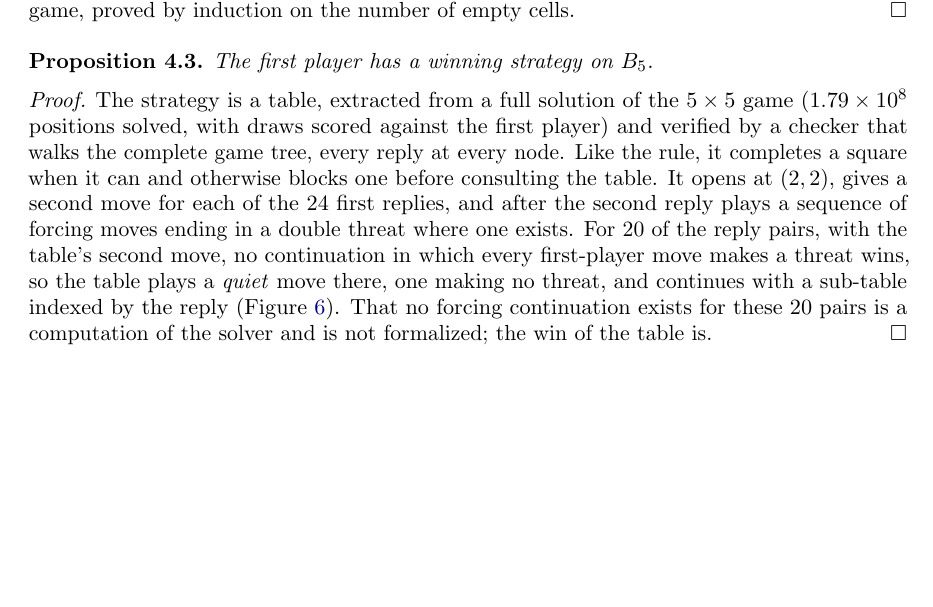
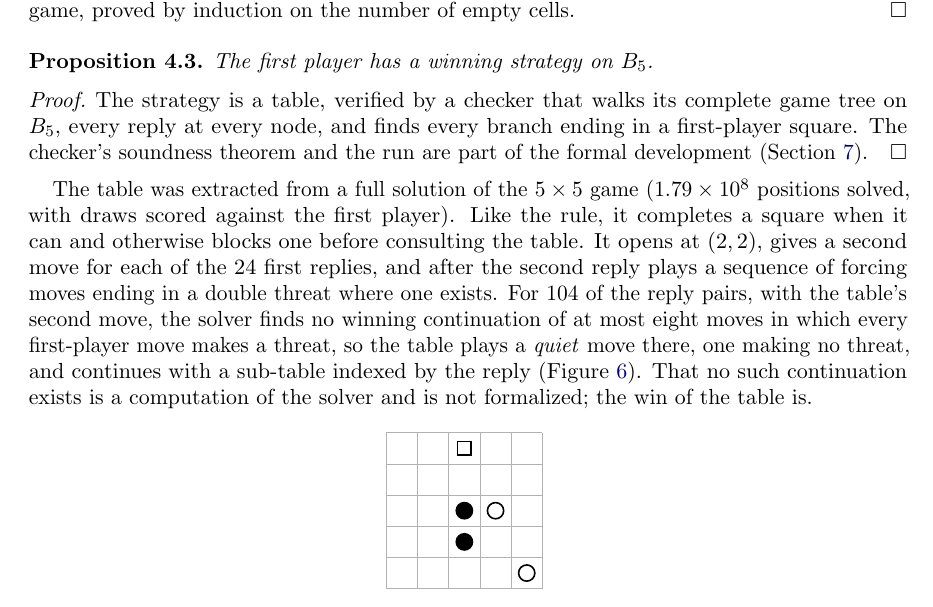
Before and after one commit to sean-reid/square-achievement, a LaTeX paper (paper/main.tex, which reads paper/claims.tex): part of page 9 of 15, cut so that both start at the same text, the shorter picture padded with empty space. Compiled offline with pdfLaTeX.

Commit message:
fix(paper): count the 5 x 5 quiet moves from the committed table
The paper said the table plays a quiet move at 20 reply pairs. That
number came from a test that generates a forcing-only table, which
picks different second moves for six first replies. The committed,
verified table plays a quiet move at 104 of its 528 pairs, exactly the
pairs where the eight-move forcing search finds nothing. claims.py now
counts the quiet entries in strategy5 itself, the test checks the two
sets coincide, and the proof of the proposition is separated from the
provenance of the table.

```diff
--- a/paper/claims.tex
+++ b/paper/claims.tex
@@ -26,7 +26,7 @@
 \newcommand{\anchoredPositions}{176}
 \newcommand{\fiveTablePositions}{1.79 \times 10^8}
 \newcommand{\fiveTableBranches}{24}
-\newcommand{\fiveNoForcing}{20}
+\newcommand{\fiveNoForcing}{104}
 \newcommand{\ruleLeanLines}{250}
 \newcommand{\timeFive}{1.5}
 \newcommand{\timeSix}{0.9}
--- a/paper/main.tex
+++ b/paper/main.tex
@@ -602,23 +602,27 @@ The first player has a winning strategy on $\Board_5$.
 \end{proposition}
 
 \begin{proof}
-The strategy is a table, extracted from a full solution of the
-$5 \times 5$ game ($\fiveTablePositions$ positions solved, with draws
-scored against the first player) and verified by a checker that walks
-the complete game tree, every reply at every node. Like the rule, it
-completes a square when it can and otherwise blocks one before
-consulting the table. It opens at $(2,2)$, gives a second move for each
-of the $\fiveTableBranches$ first replies, and after the second reply
-plays a sequence of forcing moves ending in a double threat where one
-exists. For $\fiveNoForcing$ of the
-reply pairs, with the table's second move, no continuation in which
-every first-player move makes a threat wins, so the table plays a
-\emph{quiet} move there, one making no threat, and continues with a
-sub-table indexed by the reply (Figure~\ref{fig:five}). That no
-forcing continuation exists for these $\fiveNoForcing$ pairs is a
+The strategy is a table, verified by a checker that walks its complete
+game tree on $\Board_5$, every reply at every node, and finds every
+branch ending in a first-player square. The checker's soundness theorem
+and the run are part of the formal development
+(Section~\ref{sec:lean}).
+\end{proof}
+
+The table was extracted from a full solution of the $5 \times 5$ game
+($\fiveTablePositions$ positions solved, with draws scored against the
+first player). Like the rule, it completes a square when it can and
+otherwise blocks one before consulting the table. It opens at $(2,2)$,
+gives a second move for each of the $\fiveTableBranches$ first replies,
+and after the second reply plays a sequence of forcing moves ending in
+a double threat where one exists. For $\fiveNoForcing$ of the reply
+pairs, with the table's second move, the solver finds no winning
+continuation of at most eight moves in which every first-player move
+makes a threat, so the table plays a \emph{quiet} move there, one
+making no threat, and continues with a sub-table indexed by the reply
+(Figure~\ref{fig:five}). That no such continuation exists is a
 computation of the solver and is not formalized; the win of the table
 is.
-\end{proof}
 
 \begin{figure}[ht]
 \centering
```
Also changed, not shown: 4 other files.
